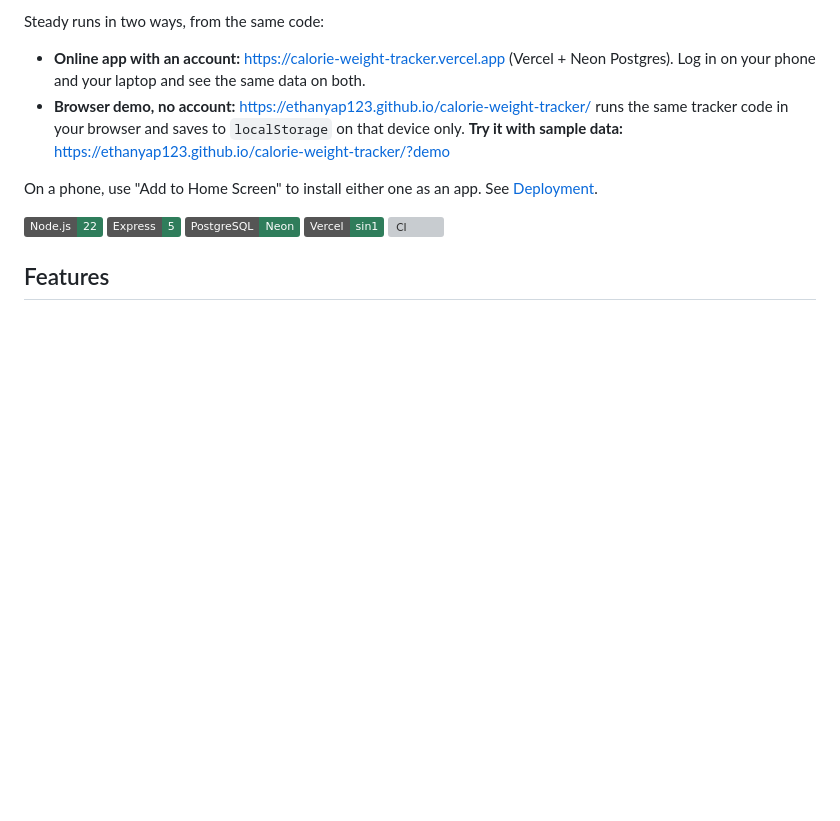
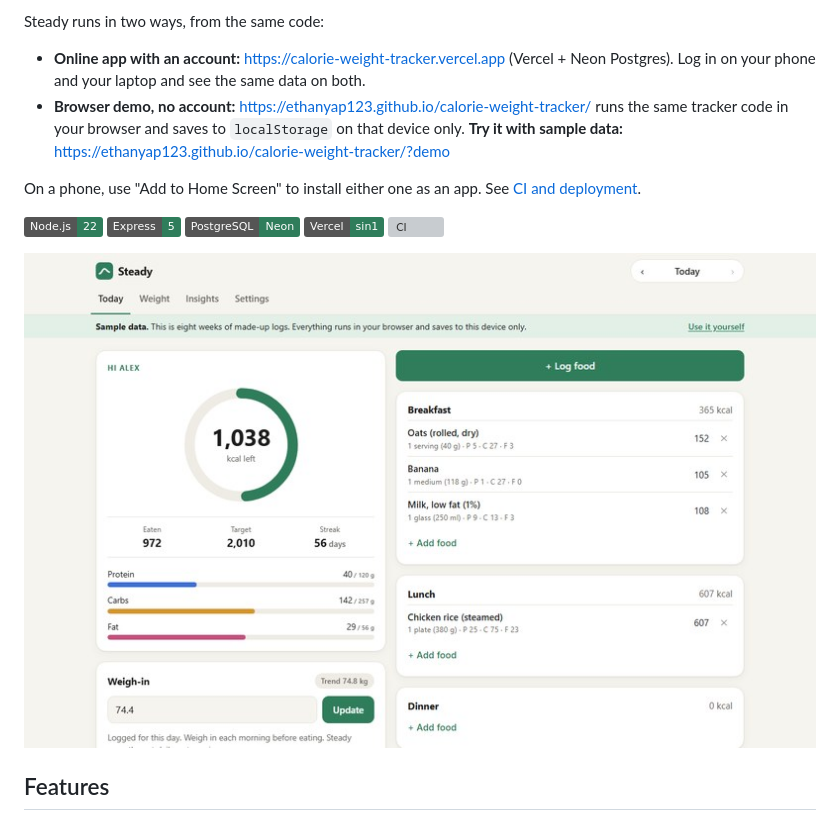
Before and after one commit to EthanYap123/calorie-weight-tracker, a Markdown page: README.md, the part around one of its changes. Drawn GitHub-style; badges without logos; blank space fills up the shorter version; grey boxes are pictures that could not be loaded.

```diff
--- a/README.md
+++ b/README.md
@@ -7,9 +7,11 @@ Steady runs in two ways, from the same code:
 - **Online app with an account:** https://calorie-weight-tracker.vercel.app (Vercel + Neon Postgres). Log in on your phone and your laptop and see the same data on both.
 - **Browser demo, no account:** https://ethanyap123.github.io/calorie-weight-tracker/ runs the same tracker code in your browser and saves to `localStorage` on that device only. **Try it with sample data:** https://ethanyap123.github.io/calorie-weight-tracker/?demo
 
-On a phone, use "Add to Home Screen" to install either one as an app. See [Deployment](#deployment).
+On a phone, use "Add to Home Screen" to install either one as an app. See [CI and deployment](#ci-and-deployment).
 
 ![Node.js](https://img.shields.io/badge/Node.js-22-2f7d5b) ![Express](https://img.shields.io/badge/Express-5-2f7d5b) ![PostgreSQL](https://img.shields.io/badge/PostgreSQL-Neon-2f7d5b) ![Vercel](https://img.shields.io/badge/Vercel-sin1-2f7d5b) [![CI](https://github.com/EthanYap123/calorie-weight-tracker/actions/workflows/ci.yml/badge.svg)](https://github.com/EthanYap123/calorie-weight-tracker/actions/workflows/ci.yml)
+
+![Today view with a calorie ring showing 1,038 kcal left and breakfast entries logged by amount](docs/screenshot.jpg)
 
 ## Features
 
```
Also changed, not shown: other parts of README.md (+50 -28 lines).
